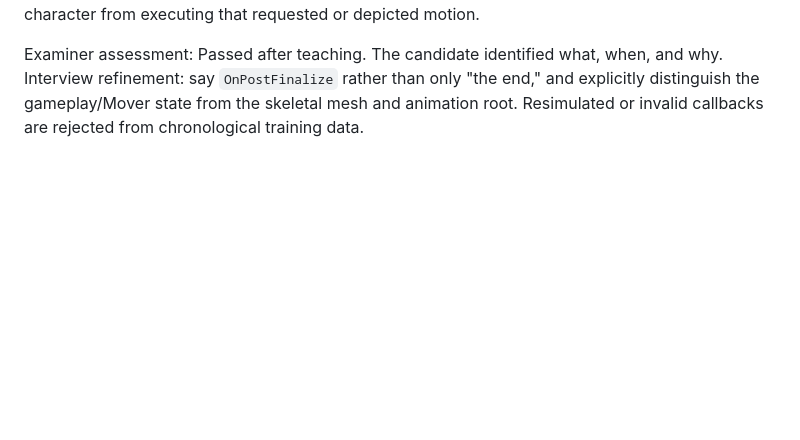
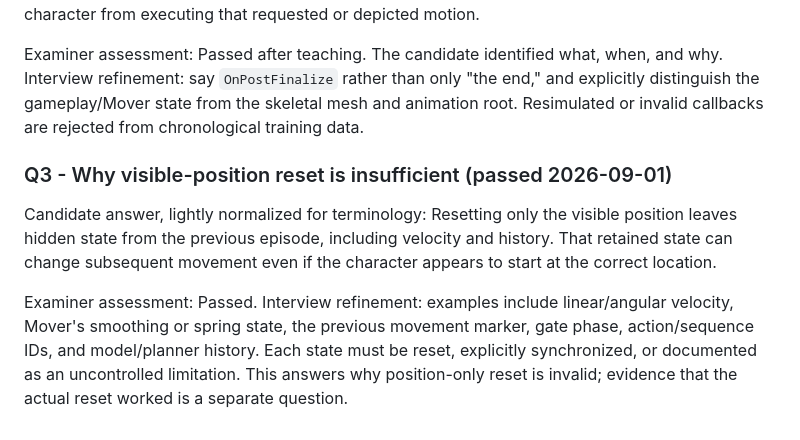
Before and after one commit to MDerazNasr/Unreal-Engine-World-Model, a Markdown page: INTERVIEW_DEFENSE.md, the part around the change. GitHub-like rendering; blank space fills up the shorter version.

Commit message:
Record reset scope teach-back

```diff
--- a/INTERVIEW_DEFENSE.md
+++ b/INTERVIEW_DEFENSE.md
@@ -177,3 +177,15 @@ Examiner assessment: Passed after teaching. The candidate identified what, when,
 refinement: say `OnPostFinalize` rather than only "the end," and explicitly distinguish the
 gameplay/Mover state from the skeletal mesh and animation root. Resimulated or invalid callbacks are
 rejected from chronological training data.
+
+### Q3 - Why visible-position reset is insufficient (passed 2026-09-01)
+
+Candidate answer, lightly normalized for terminology: Resetting only the visible position leaves
+hidden state from the previous episode, including velocity and history. That retained state can
+change subsequent movement even if the character appears to start at the correct location.
+
+Examiner assessment: Passed. Interview refinement: examples include linear/angular velocity,
+Mover's smoothing or spring state, the previous movement marker, gate phase, action/sequence IDs,
+and model/planner history. Each state must be reset, explicitly synchronized, or documented as an
+uncontrolled limitation. This answers why position-only reset is invalid; evidence that the actual
+reset worked is a separate question.
```
Also changed, not shown: runbooks/2026-08-30-sunday.md (+1 -1 lines).
